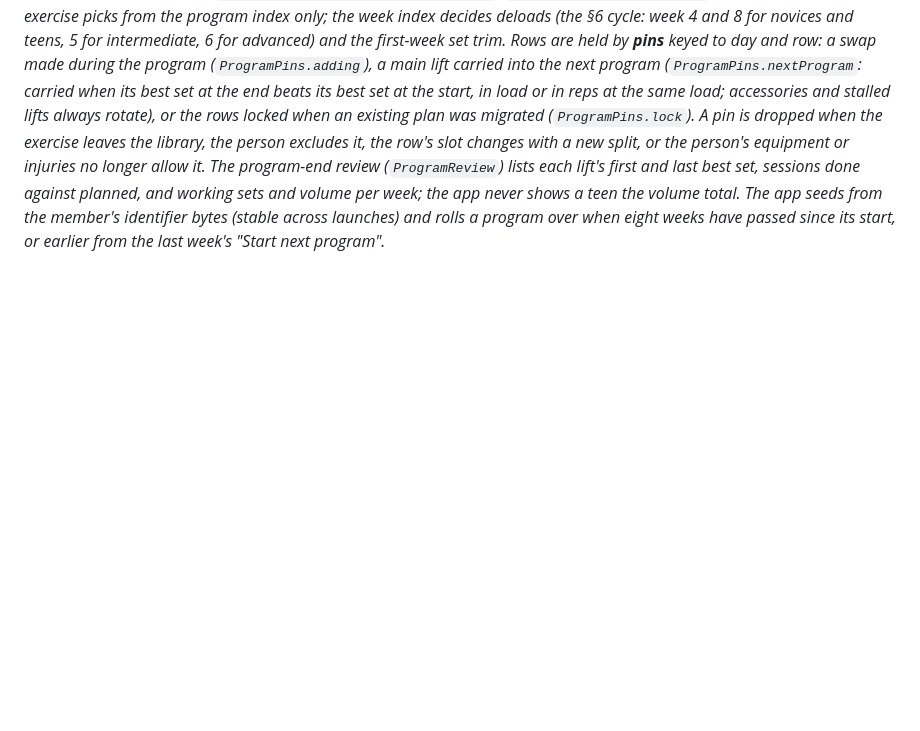
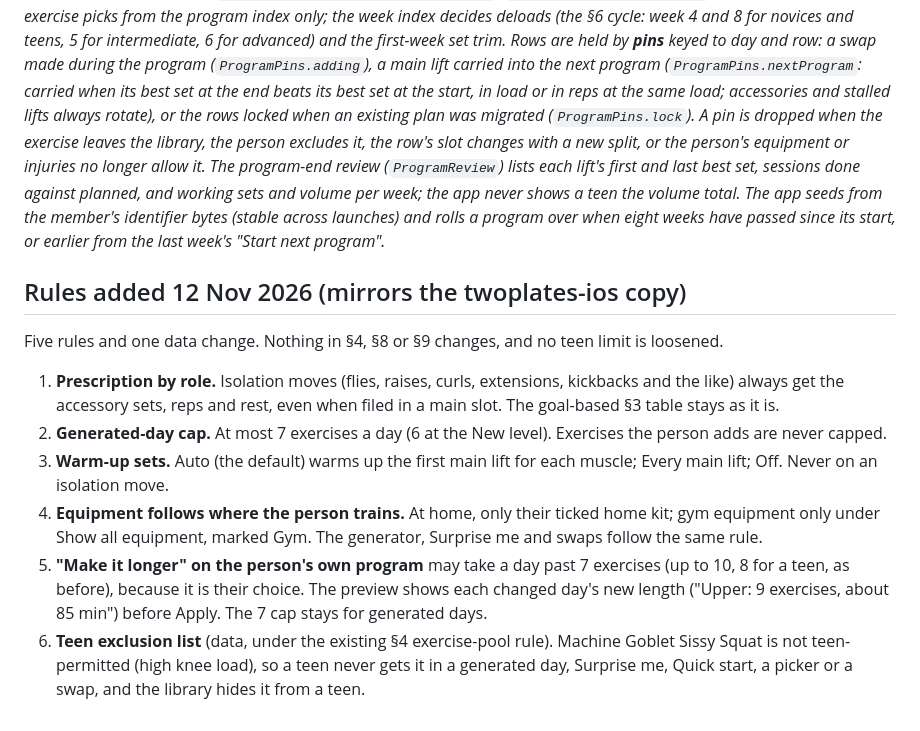
Before and after one commit to HGrenade76/guardian-apps-website, a Markdown page: docs/periodisation-engine-spec.md, the part around the change. Rendered like a GitHub page; blank space fills up the shorter version.

Commit message:
Mirror the 12 Nov engine rules into the website-repo spec copy
Keeps both spec copies in sync, as the project notes require: role-based
prescription, generated-day cap, warm-up modes, home equipment, Make it
longer and the sissy-squat teen exclusion.

Co-Authored-By: Claude Opus 5.5 <noreply@anthropic.com>
Claude-Session: https://claude.ai/code/session_01JN8HRfXHAzwszwnq8yH2na

```diff
--- a/docs/periodisation-engine-spec.md
+++ b/docs/periodisation-engine-spec.md
@@ -199,3 +199,14 @@ A member may add cardio days (running, cycling, rowing, swimming) and conditioni
 A **program** is 8 weeks (novice and teen programs may be 6; default 8, teens as two 4-week blocks). Within a program the exercise list for each training day is fixed. Load, reps and sets progress by the rules above, deload weeks keep the same exercises at reduced sets, and the exercise selection is seeded from the program index only, never the week index. Exercises change only by the person's swap (kept for the rest of the program), an equipment or injury change, or the start of the next program, which keeps lifts that are still progressing and rotates stalled lifts and accessories. Teen safety caps are unchanged. Review panel sign-off is not required because nothing in this loosens a teen rule.
 
 *Implemented 12 Oct 2026 (`TwoPlatesCore/Engine/Programs.swift`, `ProgramGenerator.weekPlan`). The generator seeds exercise picks from the program index only; the week index decides deloads (the §6 cycle: week 4 and 8 for novices and teens, 5 for intermediate, 6 for advanced) and the first-week set trim. Rows are held by **pins** keyed to day and row: a swap made during the program (`ProgramPins.adding`), a main lift carried into the next program (`ProgramPins.nextProgram`: carried when its best set at the end beats its best set at the start, in load or in reps at the same load; accessories and stalled lifts always rotate), or the rows locked when an existing plan was migrated (`ProgramPins.lock`). A pin is dropped when the exercise leaves the library, the person excludes it, the row's slot changes with a new split, or the person's equipment or injuries no longer allow it. The program-end review (`ProgramReview`) lists each lift's first and last best set, sessions done against planned, and working sets and volume per week; the app never shows a teen the volume total. The app seeds from the member's identifier bytes (stable across launches) and rolls a program over when eight weeks have passed since its start, or earlier from the last week's "Start next program".*
+
+## Rules added 12 Nov 2026 (mirrors the twoplates-ios copy)
+
+Five rules and one data change. Nothing in §4, §8 or §9 changes, and no teen limit is loosened.
+
+1. **Prescription by role.** Isolation moves (flies, raises, curls, extensions, kickbacks and the like) always get the accessory sets, reps and rest, even when filed in a main slot. The goal-based §3 table stays as it is.
+2. **Generated-day cap.** At most 7 exercises a day (6 at the New level). Exercises the person adds are never capped.
+3. **Warm-up sets.** Auto (the default) warms up the first main lift for each muscle; Every main lift; Off. Never on an isolation move.
+4. **Equipment follows where the person trains.** At home, only their ticked home kit; gym equipment only under Show all equipment, marked Gym. The generator, Surprise me and swaps follow the same rule.
+5. **"Make it longer" on the person's own program** may take a day past 7 exercises (up to 10, 8 for a teen, as before), because it is their choice. The preview shows each changed day's new length ("Upper: 9 exercises, about 85 min") before Apply. The 7 cap stays for generated days.
+6. **Teen exclusion list** (data, under the existing §4 exercise-pool rule). Machine Goblet Sissy Squat is not teen-permitted (high knee load), so a teen never gets it in a generated day, Surprise me, Quick start, a picker or a swap, and the library hides it from a teen.
```
